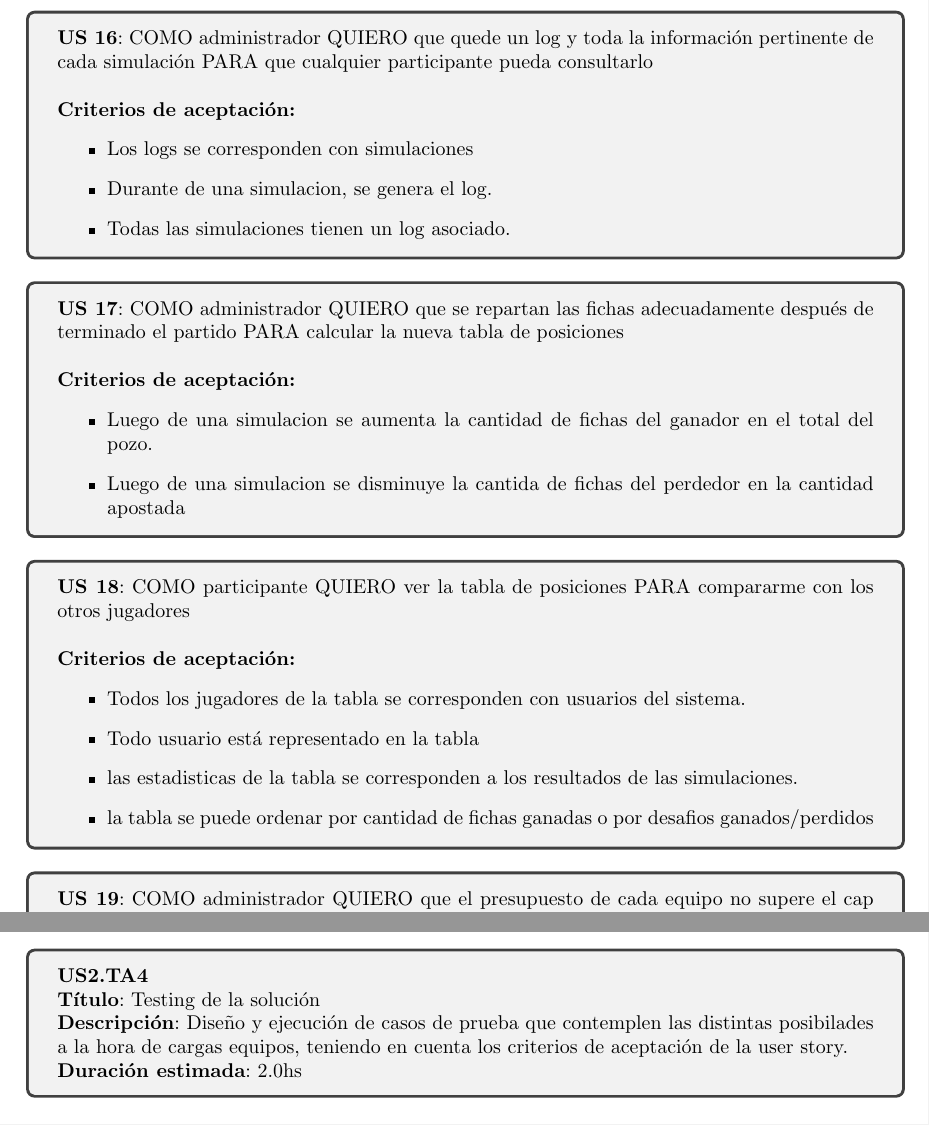
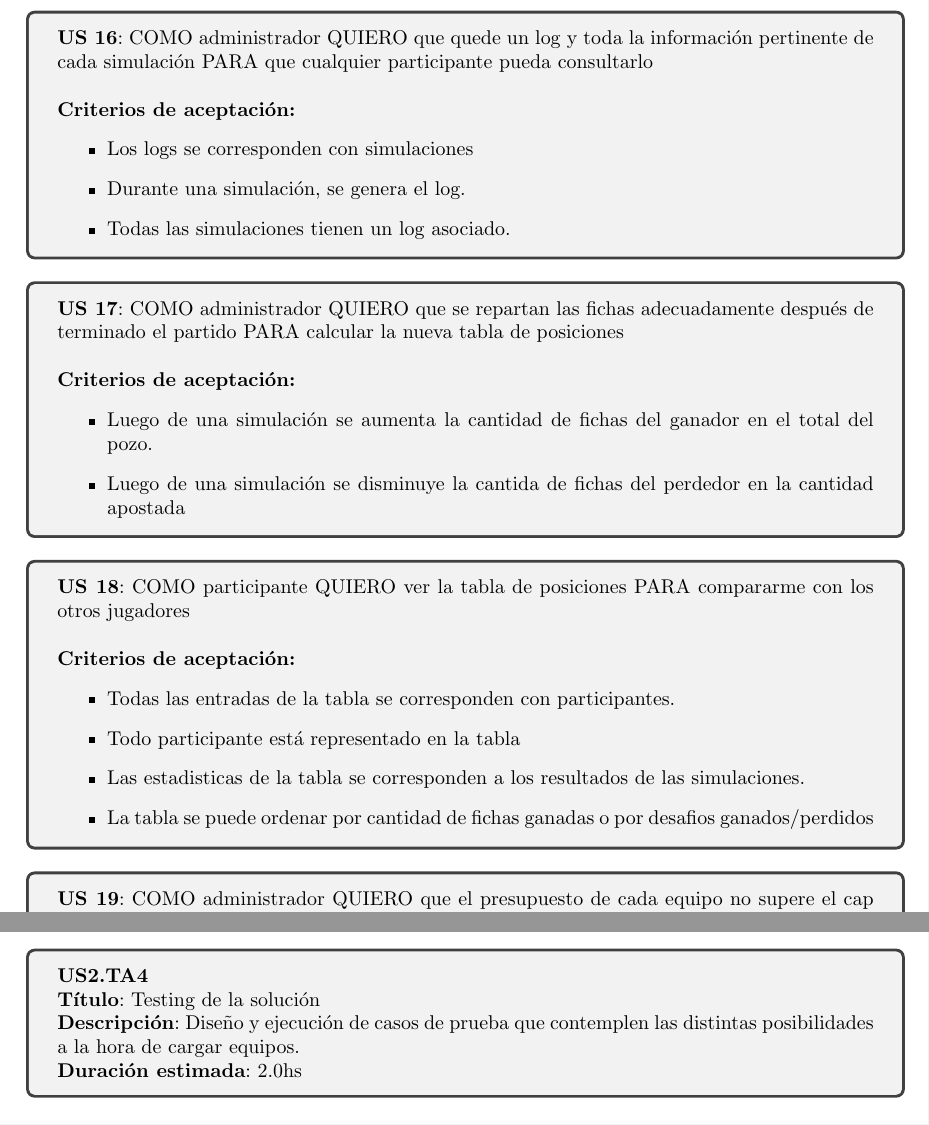
Before and after one commit to nicovalle/isw2, a LaTeX document (tp1/informe/informe.tex, which reads tp1/informe/product_backlog.tex, tp1/informe/sprint_backlog.tex): two parts of pages 10 and 15 of 17, joined at a grey line, cut so that both start at the same text. Compiled offline with pdfLaTeX.

Commit message:
Correcciones varias

```diff
--- a/tp1/informe/product_backlog.tex
+++ b/tp1/informe/product_backlog.tex
@@ -263,7 +263,7 @@ Los criterios de aceptación de cada user story se encuentran a continuación.
 \textbf{Criterios de aceptación:}
 \begin{itemize}
 \item Los logs se corresponden con simulaciones
-\item Durante de una simulacion, se genera el log.
+\item Durante una simulación, se genera el log.
 \item Todas las simulaciones tienen un log asociado.
 \end{itemize}
 \end{tcolorbox}
@@ -276,8 +276,8 @@ Los criterios de aceptación de cada user story se encuentran a continuación.
 
 \textbf{Criterios de aceptación:}
 \begin{itemize}
-\item Luego de una simulacion se aumenta la cantidad de fichas del ganador en el total del pozo.
-\item Luego de una simulacion se disminuye la cantida de fichas del perdedor en la cantidad apostada
+\item Luego de una simulación se aumenta la cantidad de fichas del ganador en el total del pozo.
+\item Luego de una simulación se disminuye la cantida de fichas del perdedor en la cantidad apostada
 \end{itemize}
 \end{tcolorbox}
 \vspace{10pt}
@@ -289,10 +289,10 @@ Los criterios de aceptación de cada user story se encuentran a continuación.
 
 \textbf{Criterios de aceptación:}
 \begin{itemize}
-\item Todos los jugadores de la tabla se corresponden con usuarios del sistema.
-\item Todo usuario está representado en la tabla
-\item las estadisticas de la tabla se corresponden a los resultados de las simulaciones.
-\item la tabla se puede ordenar por cantidad de fichas ganadas o por desafios ganados/perdidos
+\item Todas las entradas de la tabla se corresponden con participantes.
+\item Todo participante está representado en la tabla
+\item Las estadisticas de la tabla se corresponden a los resultados de las simulaciones.
+\item La tabla se puede ordenar por cantidad de fichas ganadas o por desafios ganados/perdidos
 \end{itemize}
 \end{tcolorbox}
 \vspace{10pt}
--- a/tp1/informe/sprint_backlog.tex
+++ b/tp1/informe/sprint_backlog.tex
@@ -212,7 +212,7 @@ US 12 & COMO administrador QUIERO que los participantes puedan simular partidas
 \begin{tcolorbox}
 \textbf{US2.TA4} \\
 \textbf{Título}: Testing de la solución \\
-\textbf{Descripción}: Diseño y ejecución de casos de prueba que contemplen las distintas posibilades a la hora de cargas equipos, teniendo en cuenta los criterios de aceptación de la user story.\\
+\textbf{Descripción}: Diseño y ejecución de casos de prueba que contemplen las distintas posibilidades a la hora de cargar equipos.\\
 \textbf{Duración estimada}: 2.0hs
 \end{tcolorbox}
 \vspace{10pt}
```
Also changed, not shown: tp1/informe/introduccion.tex (+2 -2 lines), tp1/informe/product_backlog.tex (12 more changed lines), tp1/informe/sprint_backlog.tex (4 more changed lines).
